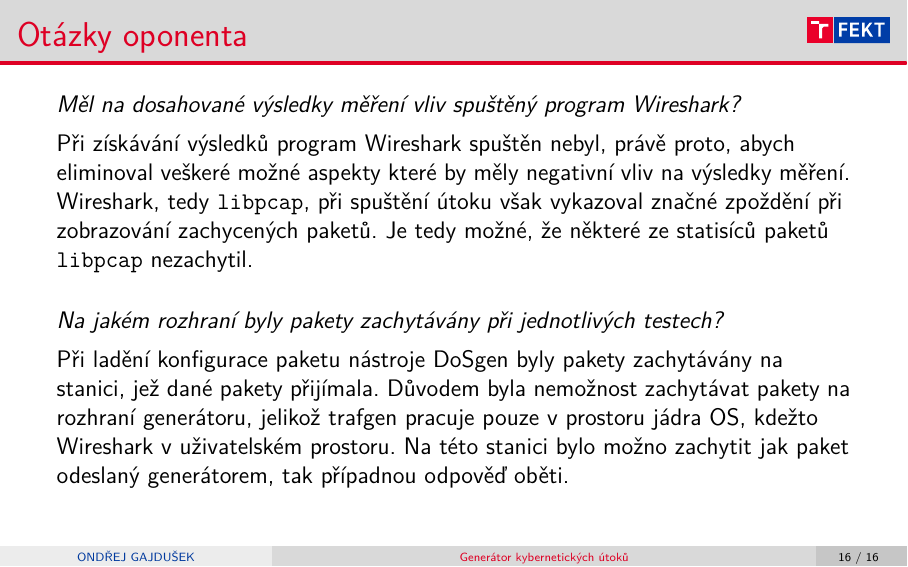
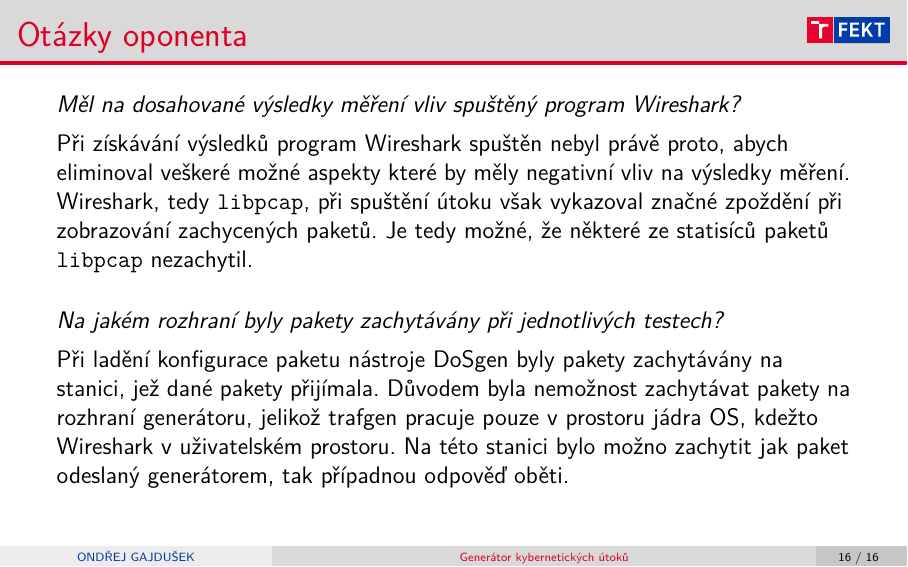
Before and after one commit to ogajduse/bp_generator_kybernetickych_utoku, LaTeX slides (sablona-obhaj.tex): page 17 of 17. Compiled offline with pdfLaTeX.

Commit message:
odebrána čárka

```diff
--- a/sablona-obhaj.tex
+++ b/sablona-obhaj.tex
@@ -447,7 +447,7 @@ bachelor						%	sazba bakalářské práce
 \frametitle{Otázky oponenta}
 	\emph{Měl na dosahované výsledky měření vliv spuštěný program Wireshark?}\\[1ex]
 	%
-	Při získávání výsledků program Wireshark spuštěn nebyl, právě proto, abych eliminoval veškeré možné aspekty které by měly negativní vliv na výsledky měření.
+	Při získávání výsledků program Wireshark spuštěn nebyl právě proto, abych eliminoval veškeré možné aspekty které by měly negativní vliv na výsledky měření.
 	Wireshark, tedy \texttt{libpcap}, při spuštění útoku však vykazoval značné zpoždění při zobrazování zachycených paketů. Je tedy možné, že některé ze statisíců paketů \texttt{libpcap} nezachytil.
 	\\[3ex]
 
```
